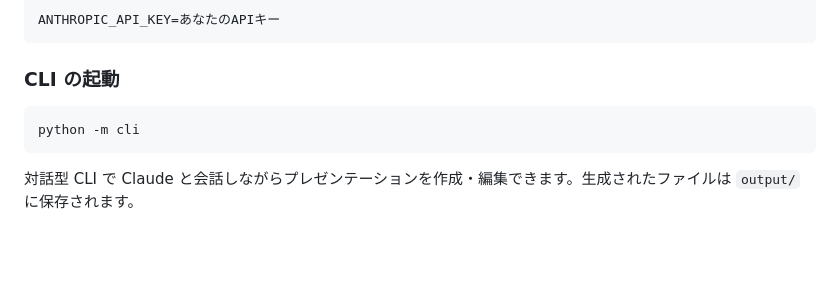
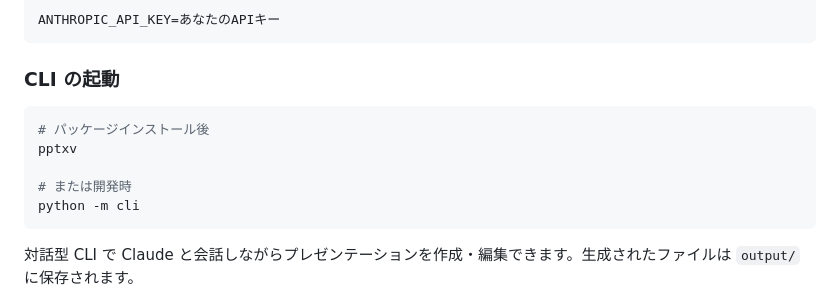
Before and after one commit to CatwalkTK/pptxcli, a Markdown page: README.ja.md, the part around the change. Drawn GitHub-style; blank space fills up the shorter version.

Commit message:
docs: add pptxv command to CLI launch instructions
Show both `pptxv` (after install) and `python -m cli` (development).

Co-Authored-By: Claude Opus 4.6 <noreply@anthropic.com>

````diff
--- a/README.ja.md
+++ b/README.ja.md
@@ -52,6 +52,10 @@ ANTHROPIC_API_KEY=あなたのAPIキー
 ### CLI の起動
 
 ```bash
+# パッケージインストール後
+pptxv
+
+# または開発時
 python -m cli
 ```
 
````
Also changed, not shown: README.md (+4 -0 lines).
